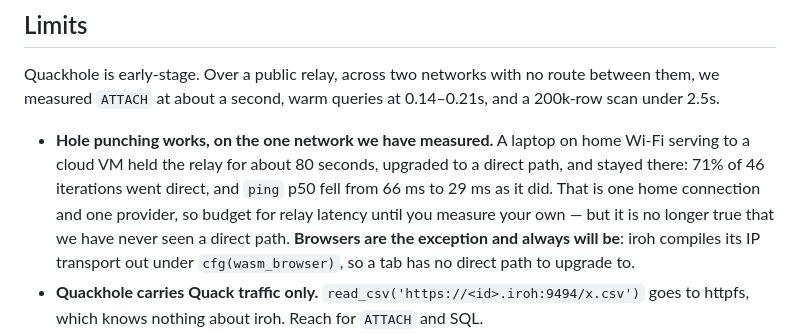
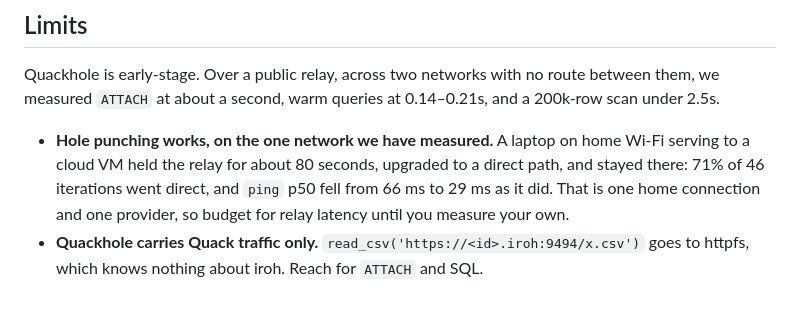
Before and after one commit to smithclay/quackhole, a Markdown page: README.md, the part around the change. Rendered like a GitHub page; blank space fills up the shorter version.

Commit message:
docs: trim the hole-punching note to what was measured
The browser sentence repeated the bullet two below it, which already says
browsers connect as clients over relays. What is left is the measurement and the
caveat that it is one home connection.

```diff
--- a/README.md
+++ b/README.md
@@ -187,9 +187,7 @@ under 2.5s.
   serving to a cloud VM held the relay for about 80 seconds, upgraded to a direct path, and
   stayed there: 71% of 46 iterations went direct, and `ping` p50 fell from 66 ms to 29 ms as
   it did. That is one home connection and one provider, so budget for relay latency until you
-  measure your own — but it is no longer true that we have never seen a direct path.
-  **Browsers are the exception and always will be**: iroh compiles its IP transport out under
-  `cfg(wasm_browser)`, so a tab has no direct path to upgrade to.
+  measure your own.
 - **Quackhole carries Quack traffic only.** `read_csv('https://<id>.iroh:9494/x.csv')` goes
   to httpfs, which knows nothing about iroh. Reach for `ATTACH` and SQL.
 - **Browsers connect as clients over relays**, and need cross-origin isolation (COOP/COEP).
```
